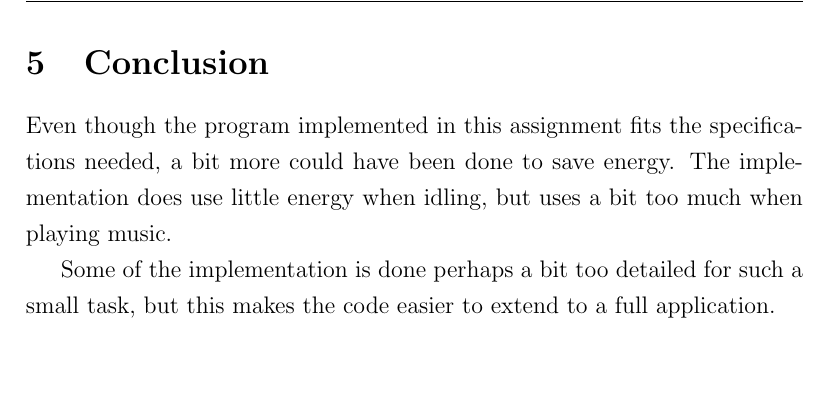
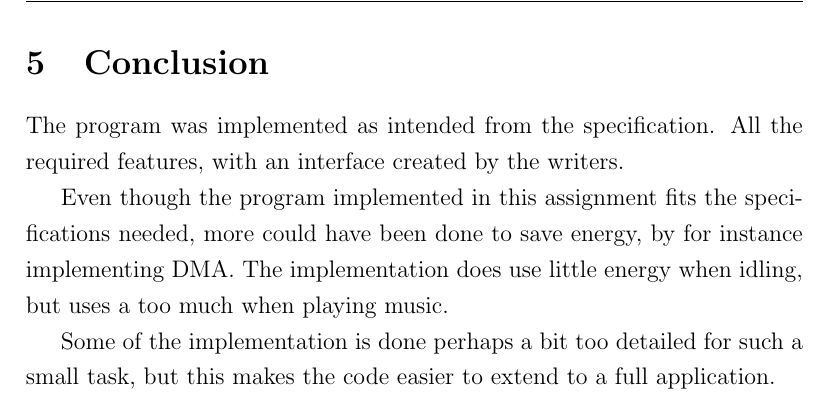
Before and after one commit to peterhgombos/EEDS, a LaTeX paper (ex2/report/report.tex, which reads ex2/report/conclusion.tex): part of page 17 of 18, cut so that both start at the same text, the shorter picture padded with empty space. Compiled offline with pdfLaTeX.

Commit message:
CONCLUDED!

```diff
--- a/ex2/report/conclusion.tex
+++ b/ex2/report/conclusion.tex
@@ -1,5 +1,7 @@
 \section{Conclusion}
-Even though the program implemented in this assignment fits the specifications needed, a bit more could have been done to save energy.
-The implementation does use little energy when idling, but uses a bit too much when playing music.
+The program was implemented as intended from the specification. All the required features, with an interface created by the writers.
+
+Even though the program implemented in this assignment fits the specifications needed, more could have been done to save energy, by for instance implementing DMA.
+The implementation does use little energy when idling, but uses a too much when playing music.
 
 Some of the implementation is done perhaps a bit too detailed for such a small task, but this makes the code easier to extend to a full application.
```
Also changed, not shown: ex2/report/description/general.tex (+2 -2 lines).
